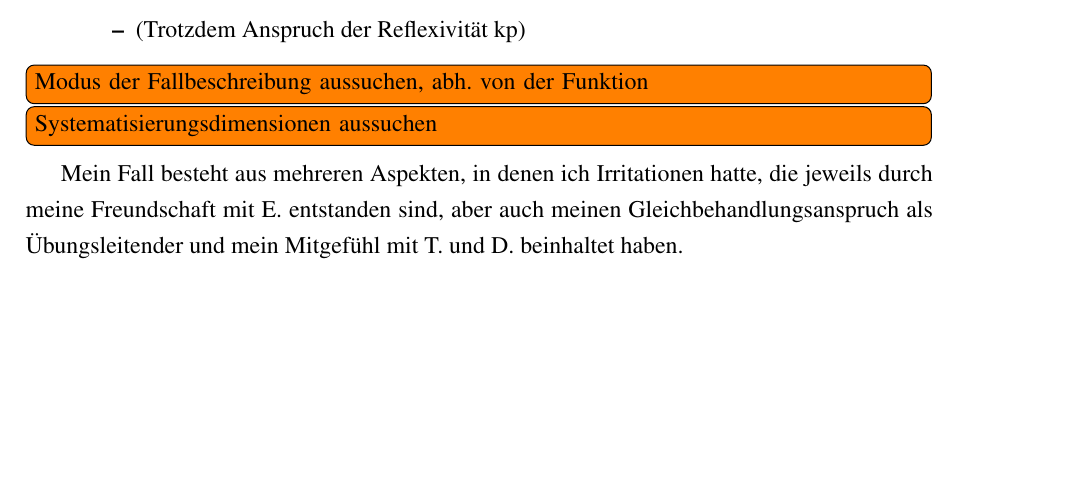
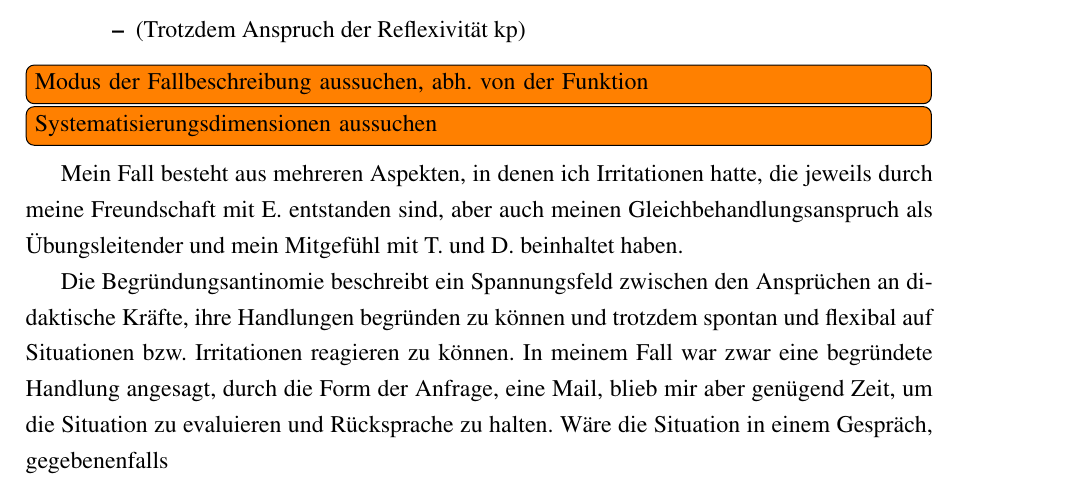
Before and after one commit to Yerionimous2/BFP-Bericht, a LaTeX document (main.tex): part of page 7 of 9, cut so that both start at the same text, the shorter picture padded with empty space. Compiled offline with pdfLaTeX.

Commit message:
Reflexion angefangen

```diff
--- a/main.tex
+++ b/main.tex
@@ -152,6 +152,11 @@ Reflexion des Falls als Krise, Irritation, Widerspruch...(ca. 2,5 Seiten)\todo{e
 Mein Fall besteht aus mehreren Aspekten, in denen ich Irritationen hatte, die jeweils durch meine Freundschaft mit E. entstanden
 sind, aber auch meinen Gleichbehandlungsanspruch als Übungsleitender und mein Mitgefühl mit T. und D. beinhaltet haben.
 
+Die Begründungsantinomie beschreibt ein Spannungsfeld zwischen den Ansprüchen an didaktische Kräfte, ihre Handlungen begründen
+zu können und trotzdem spontan und flexibal auf Situationen bzw. Irritationen reagieren zu können. In meinem Fall war zwar eine
+begründete Handlung angesagt, durch die Form der Anfrage, eine Mail, blieb mir aber genügend Zeit, um die Situation zu evaluieren
+und Rücksprache zu halten. Wäre die Situation in einem Gespräch, gegebenenfalls
+
 
 
 
```
Also changed, not shown: main.pdf, 3 other files.
